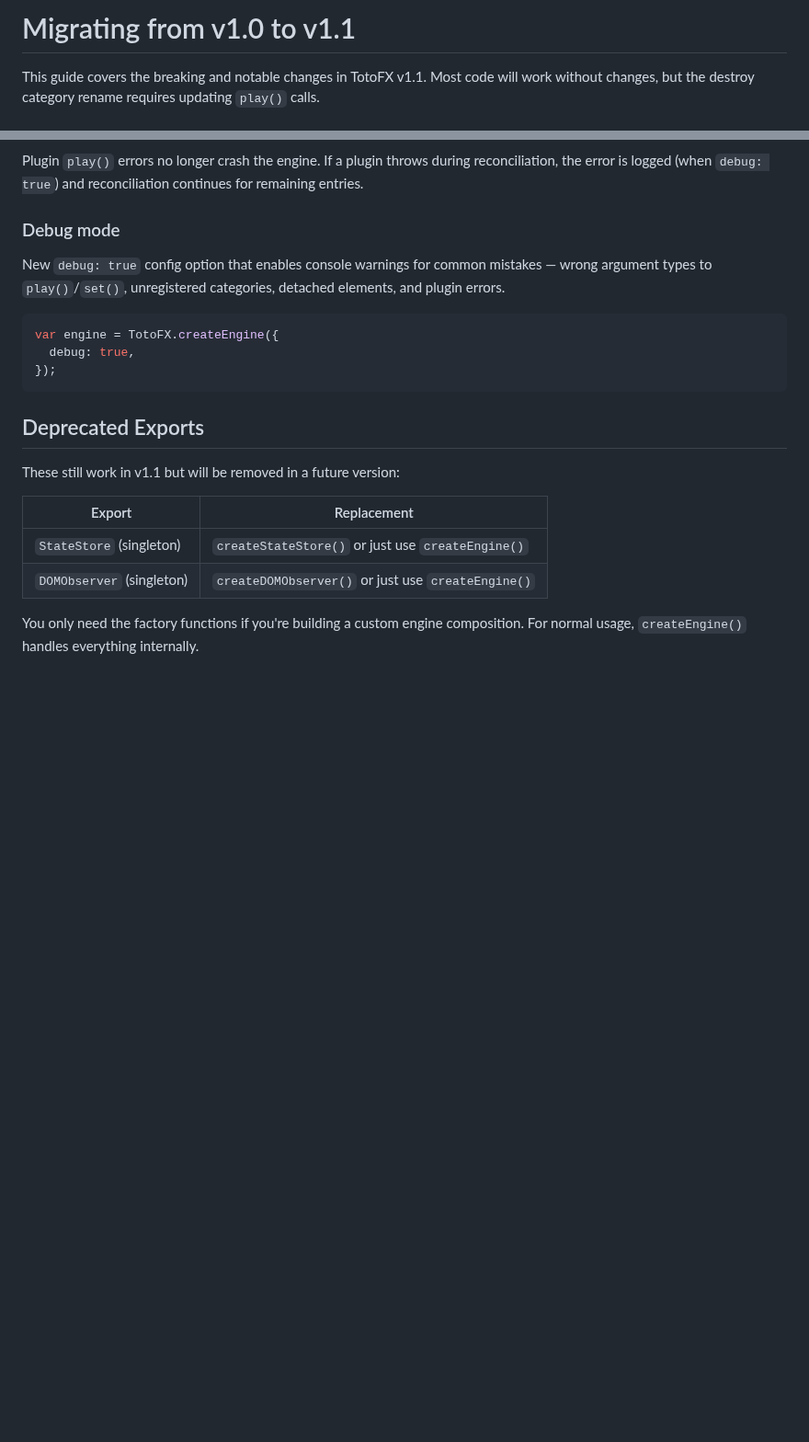
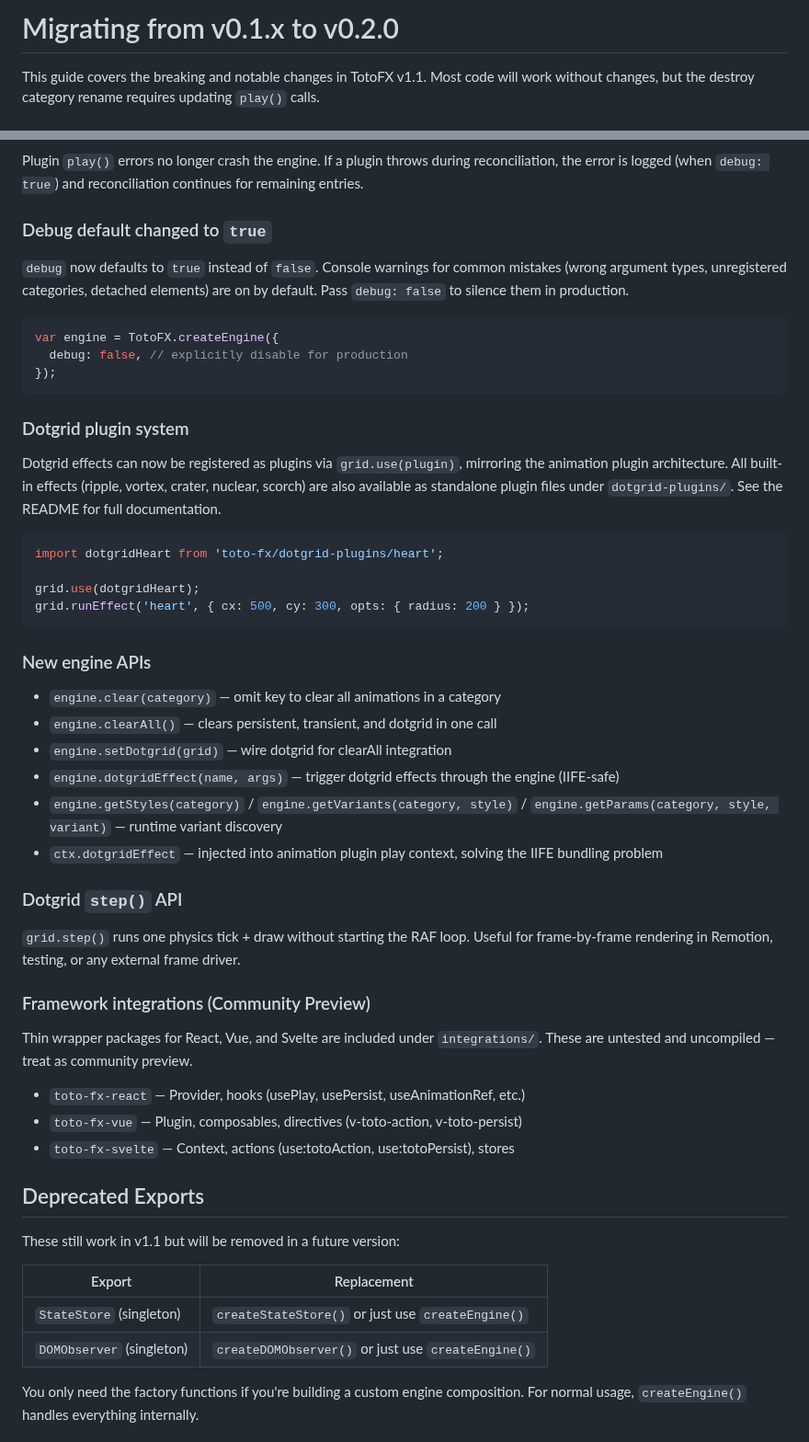
Before and after one commit to a-funk/toto-fx, a Markdown page: docs/migration-v1.1.md, 2 parts joined by grey strips. Shown at 92% size. GitHub-like rendering; blank space fills up the shorter version.

````diff
--- a/docs/migration-v1.1.md
+++ b/docs/migration-v1.1.md
@@ -1,4 +1,4 @@
-# Migrating from v1.0 to v1.1
+# Migrating from v0.1.x to v0.2.0
 
 This guide covers the breaking and notable changes in TotoFX v1.1. Most code will work without changes, but the destroy category rename requires updating `play()` calls.
 
@@ -117,15 +117,47 @@ engine.registerCategory('highlight', {
 
 Plugin `play()` errors no longer crash the engine. If a plugin throws during reconciliation, the error is logged (when `debug: true`) and reconciliation continues for remaining entries.
 
-### Debug mode
+### Debug default changed to `true`
 
-New `debug: true` config option that enables console warnings for common mistakes — wrong argument types to `play()`/`set()`, unregistered categories, detached elements, and plugin errors.
+`debug` now defaults to `true` instead of `false`. Console warnings for common mistakes (wrong argument types, unregistered categories, detached elements) are on by default. Pass `debug: false` to silence them in production.
 
 ```javascript
 var engine = TotoFX.createEngine({
-  debug: true,
+  debug: false, // explicitly disable for production
 });
 ```
+
+### Dotgrid plugin system
+
+Dotgrid effects can now be registered as plugins via `grid.use(plugin)`, mirroring the animation plugin architecture. All built-in effects (ripple, vortex, crater, nuclear, scorch) are also available as standalone plugin files under `dotgrid-plugins/`. See the README for full documentation.
+
+```javascript
+import dotgridHeart from 'toto-fx/dotgrid-plugins/heart';
+
+grid.use(dotgridHeart);
+grid.runEffect('heart', { cx: 500, cy: 300, opts: { radius: 200 } });
+```
+
+### New engine APIs
+
+- `engine.clear(category)` — omit key to clear all animations in a category
+- `engine.clearAll()` — clears persistent, transient, and dotgrid in one call
+- `engine.setDotgrid(grid)` — wire dotgrid for clearAll integration
+- `engine.dotgridEffect(name, args)` — trigger dotgrid effects through the engine (IIFE-safe)
+- `engine.getStyles(category)` / `engine.getVariants(category, style)` / `engine.getParams(category, style, variant)` — runtime variant discovery
+- `ctx.dotgridEffect` — injected into animation plugin play context, solving the IIFE bundling problem
+
+### Dotgrid `step()` API
+
+`grid.step()` runs one physics tick + draw without starting the RAF loop. Useful for frame-by-frame rendering in Remotion, testing, or any external frame driver.
+
+### Framework integrations (Community Preview)
+
+Thin wrapper packages for React, Vue, and Svelte are included under `integrations/`. These are untested and uncompiled — treat as community preview.
+
+- `toto-fx-react` — Provider, hooks (usePlay, usePersist, useAnimationRef, etc.)
+- `toto-fx-vue` — Plugin, composables, directives (v-toto-action, v-toto-persist)
+- `toto-fx-svelte` — Context, actions (use:totoAction, use:totoPersist), stores
 
 ## Deprecated Exports
 
````
Also changed, not shown: CHANGELOG.md (added, +89 -0 lines), docs/what-is-toto-fx.md (added, +171 -0 lines).
